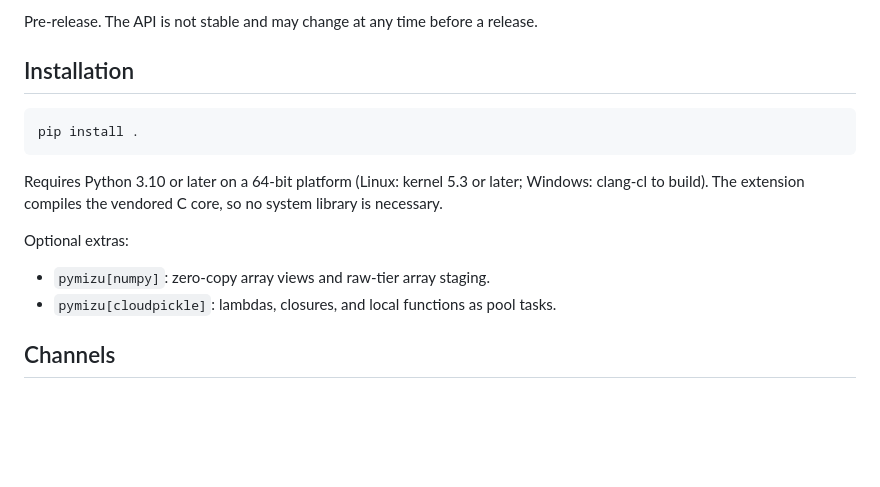
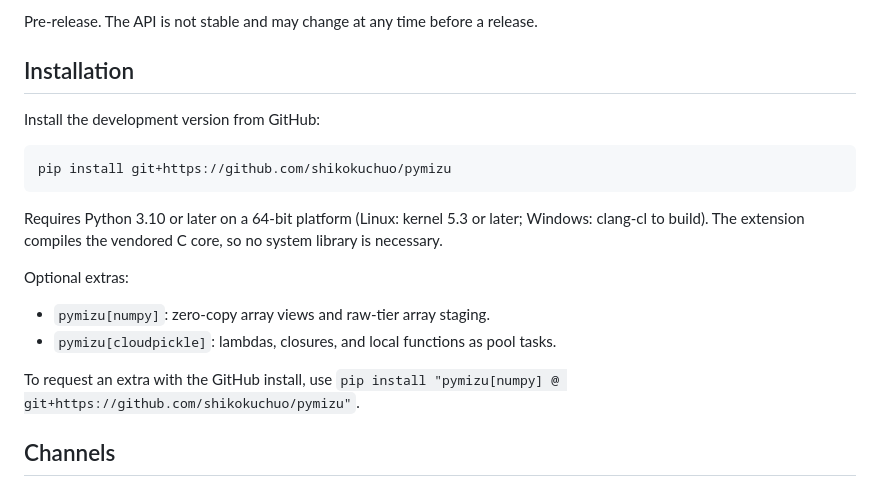
Before and after one commit to shikokuchuo/pymizu, a Markdown page: README.md, the part around the change. Drawn GitHub-style; blank space fills up the shorter version.

Commit message:
Document installing from GitHub

````diff
--- a/README.md
+++ b/README.md
@@ -32,8 +32,10 @@ The API is not stable and may change at any time before a release.
 
 ## Installation
 
+Install the development version from GitHub:
+
 ```sh
-pip install .
+pip install git+https://github.com/shikokuchuo/pymizu
 ```
 
 Requires Python 3.10 or later on a 64-bit platform (Linux: kernel 5.3 or later; Windows: clang-cl to build).
@@ -43,6 +45,8 @@ Optional extras:
 
 - `pymizu[numpy]`: zero-copy array views and raw-tier array staging.
 - `pymizu[cloudpickle]`: lambdas, closures, and local functions as pool tasks.
+
+To request an extra with the GitHub install, use `pip install "pymizu[numpy] @ git+https://github.com/shikokuchuo/pymizu"`.
 
 ## Channels
 
````
